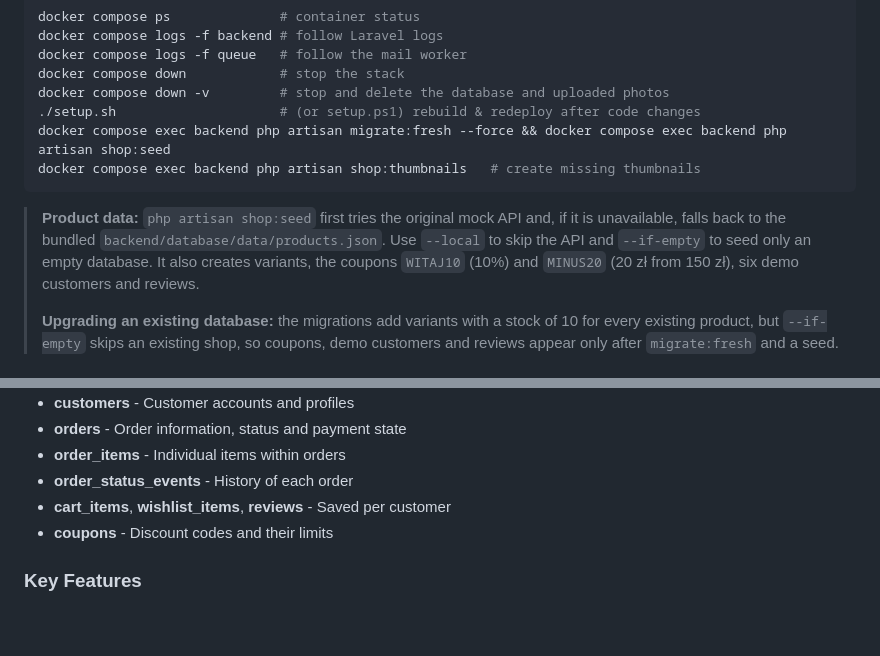
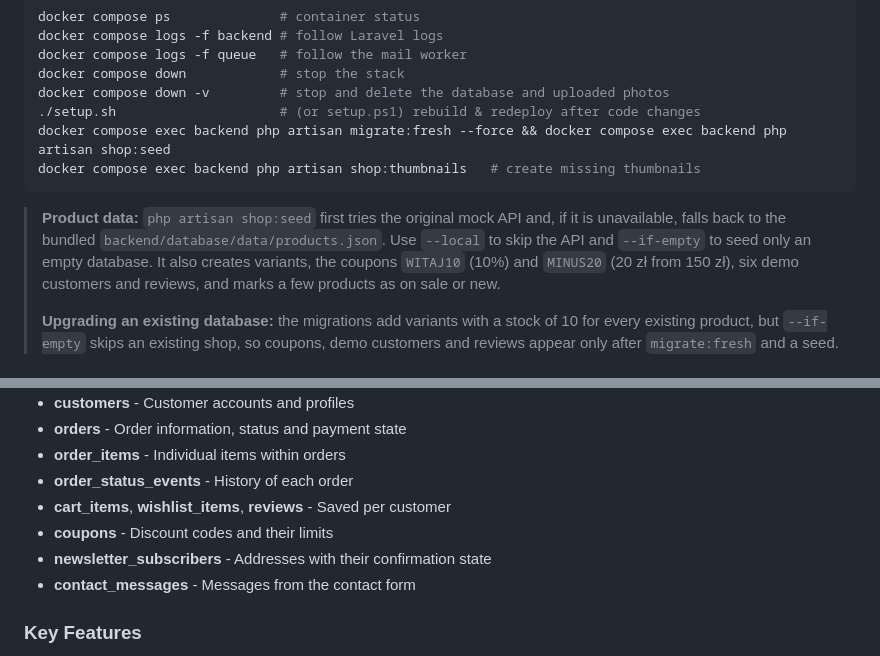
Before and after one commit to PiotrSmola/Online-Store-React-Laravel, a Markdown page: README.md, 2 parts joined by grey strips. GitHub-like rendering; blank space fills up the shorter version.

````diff
--- a/README.md
+++ b/README.md
@@ -110,7 +114,7 @@ docker compose exec backend php artisan migrate:fresh --force && docker compose
 docker compose exec backend php artisan shop:thumbnails   # create missing thumbnails
 ```
 
-> **Product data:** `php artisan shop:seed` first tries the original mock API and, if it is unavailable, falls back to the bundled `backend/database/data/products.json`. Use `--local` to skip the API and `--if-empty` to seed only an empty database. It also creates variants, the coupons `WITAJ10` (10%) and `MINUS20` (20 zł from 150 zł), six demo customers and reviews.
+> **Product data:** `php artisan shop:seed` first tries the original mock API and, if it is unavailable, falls back to the bundled `backend/database/data/products.json`. Use `--local` to skip the API and `--if-empty` to seed only an empty database. It also creates variants, the coupons `WITAJ10` (10%) and `MINUS20` (20 zł from 150 zł), six demo customers and reviews, and marks a few products as on sale or new.
 >
 > **Upgrading an existing database:** the migrations add variants with a stock of 10 for every existing product, but `--if-empty` skips an existing shop, so coupons, demo customers and reviews appear only after `migrate:fresh` and a seed.
 
@@ -229,6 +233,8 @@ Every endpoint, with its request fields and response shape, is described in [bac
 - **order_status_events** - History of each order
 - **cart_items**, **wishlist_items**, **reviews** - Saved per customer
 - **coupons** - Discount codes and their limits
+- **newsletter_subscribers** - Addresses with their confirmation state
+- **contact_messages** - Messages from the contact form
 
 ### Key Features
 - **Multi-auth system** with separate guards for users and customers
````
Also changed, not shown: other parts of README.md (+14 -5 lines), backend/docs/api.md (+95 -13 lines).
